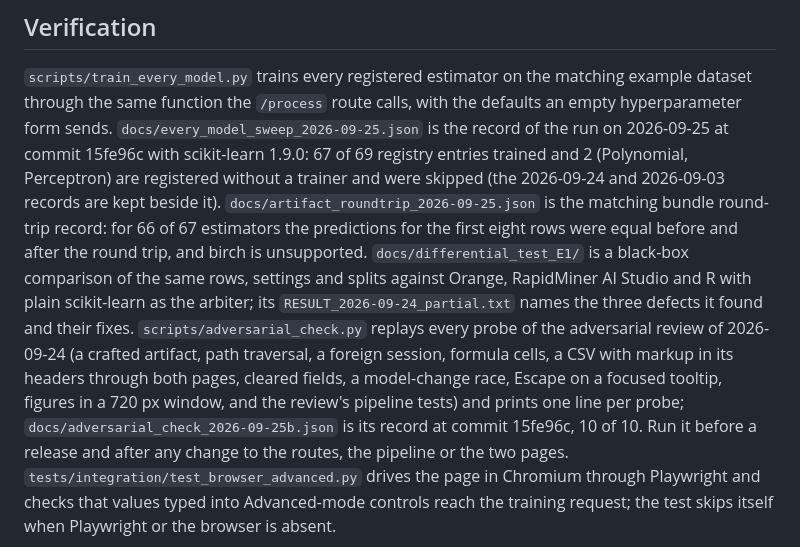
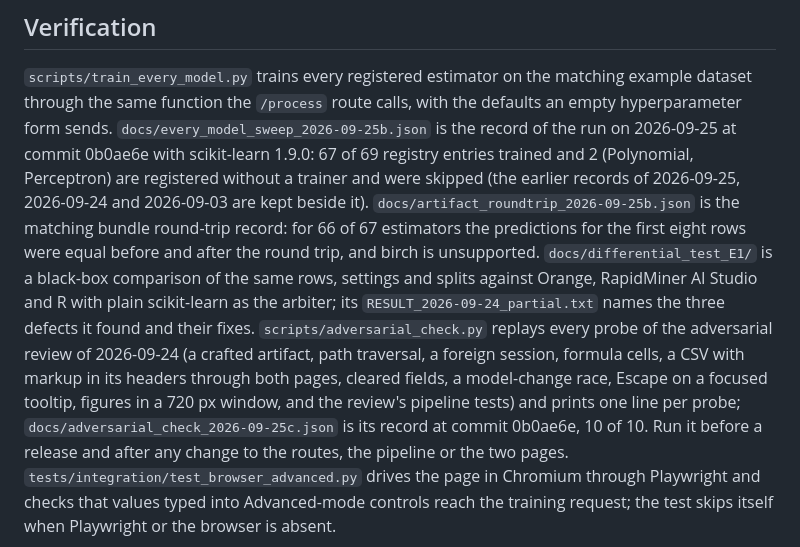
Before and after one commit to rowanterra/DiGiTerra, a Markdown page: README.md, the part around the change. GitHub-like rendering.

Commit message:
README verification section reads the records at ac12fb3

```diff
--- a/README.md
+++ b/README.md
@@ -59,10 +59,10 @@ The `examples/` directory contains 10 CSV files: 4 classification (Iris, Penguin
 
 `scripts/train_every_model.py` trains every registered estimator on the matching example
 dataset through the same function the `/process` route calls, with the defaults an empty
-hyperparameter form sends. `docs/every_model_sweep_2026-09-25.json` is the record of the
-run on 2026-09-25 at commit 15fe96c with scikit-learn 1.9.0: 67 of 69 registry entries
+hyperparameter form sends. `docs/every_model_sweep_2026-09-25b.json` is the record of the
+run on 2026-09-25 at commit 0b0ae6e with scikit-learn 1.9.0: 67 of 69 registry entries
 trained and 2 (Polynomial, Perceptron) are registered without a trainer and were skipped
-(the 2026-09-24 and 2026-09-03 records are kept beside it). `docs/artifact_roundtrip_2026-09-25.json`
+(the earlier records of 2026-09-25, 2026-09-24 and 2026-09-03 are kept beside it). `docs/artifact_roundtrip_2026-09-25b.json`
 is the matching bundle round-trip record: for 66 of 67 estimators the predictions for the
 first eight rows were equal before and after the round trip, and birch is unsupported.
 `docs/differential_test_E1/` is a black-box comparison of the same rows, settings and
@@ -72,7 +72,7 @@ its `RESULT_2026-09-24_partial.txt` names the three defects it found and their f
 (a crafted artifact, path traversal, a foreign session, formula cells, a CSV with markup in its
 headers through both pages, cleared fields, a model-change race, Escape on a focused
 tooltip, figures in a 720 px window, and the review's pipeline tests) and prints one line
-per probe; `docs/adversarial_check_2026-09-25b.json` is its record at commit 15fe96c, 10 of 10. Run it before
+per probe; `docs/adversarial_check_2026-09-25c.json` is its record at commit 0b0ae6e, 10 of 10. Run it before
 a release and after any change to the routes, the pipeline or the two pages.
 `tests/integration/test_browser_advanced.py` drives the page in Chromium through Playwright
 and checks that values typed into Advanced-mode controls reach the training request; the
```
